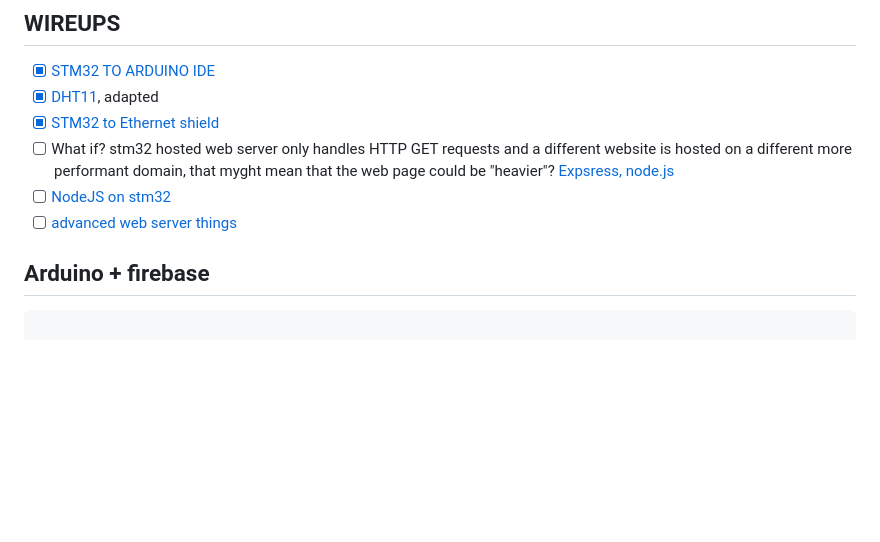
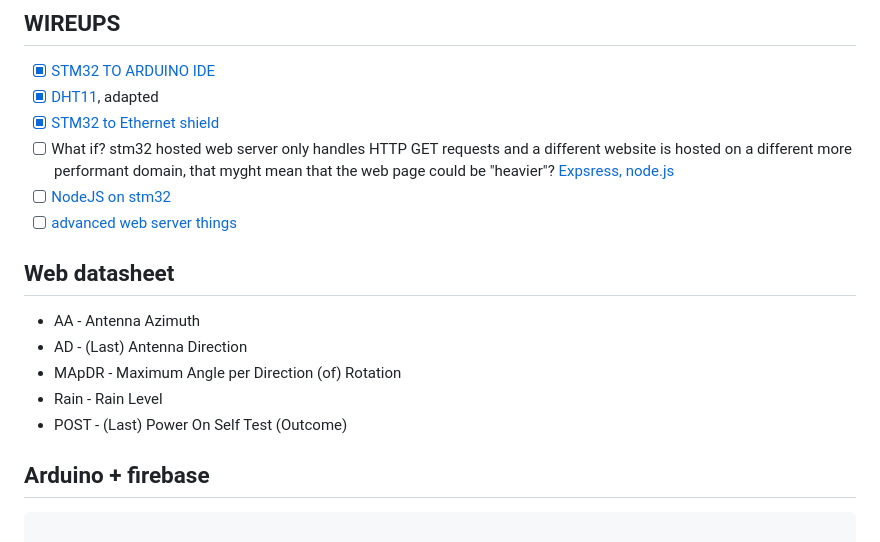
Before and after one commit to SebsIII/SRCS, a Markdown page: TESTS.md, the part around the change. GitHub-like rendering; blank space fills up the shorter version.

````diff
--- a/TESTS.md
+++ b/TESTS.md
@@ -16,6 +16,13 @@
 - [ ] What if? stm32 hosted web server only handles HTTP GET requests and a different website is hosted on a different more performant domain, that myght mean that the web page could be "heavier"? [Expsress, node.js](https://expressjs.com/)
 - [ ] [NodeJS on  stm32](https://www.instructables.com/NodeJs-and-Arduino/)
 - [ ] [advanced web server things](https://startingelectronics.org/tutorials/arduino/ethernet-shield-web-server-tutorial/web-server-read-switch-using-AJAX/)
+
+## Web datasheet
+- AA - Antenna Azimuth
+- AD - (Last) Antenna Direction
+- MApDR - Maximum Angle per Direction (of) Rotation
+- Rain - Rain Level
+- POST - (Last) Power On Self Test (Outcome)
 
 ## Arduino + firebase
 ``` cpp
````
